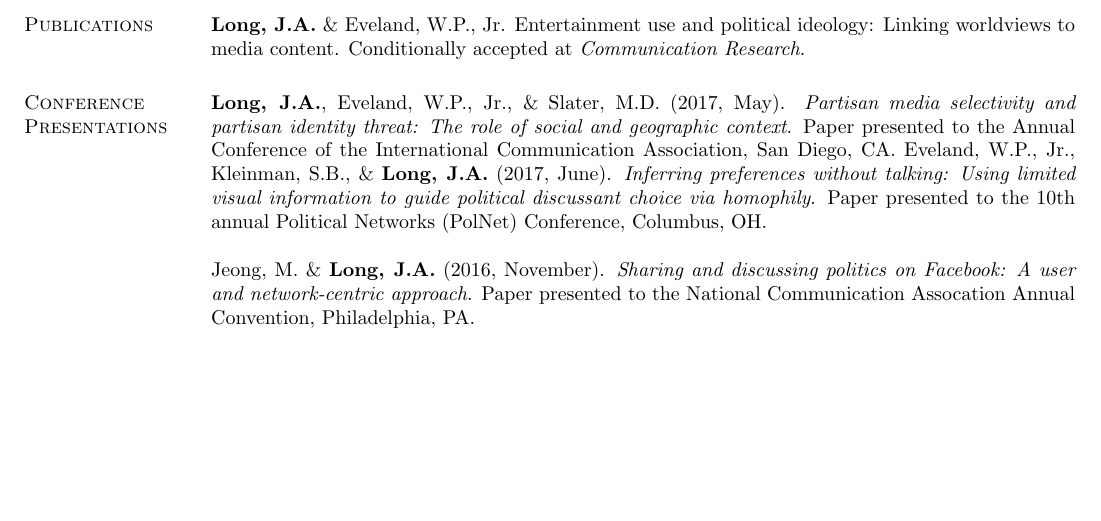
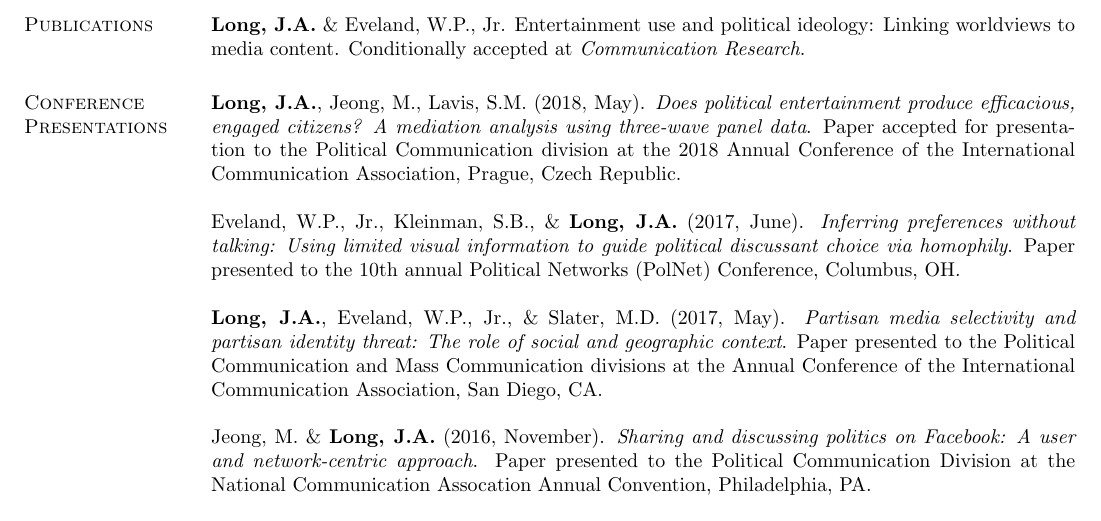
Before and after one commit to jacob-long/cv, a LaTeX CV (cvinprogress.tex): part of page 1 of 2 before the commit and part of page 1 of 3 after it, cut so that both start at the same text, the shorter picture padded with empty space. Compiled offline with pdfLaTeX.

Commit message:
Update conference section

```diff
--- a/cvinprogress.tex
+++ b/cvinprogress.tex
@@ -147,11 +147,13 @@ Political communication, entertainment media, social identity, moral psychology,
 
 \section{\sc Conference Presentations}
 
+{\bf Long, J.A.}, Jeong, M., Lavis, S.M. (2018, May). \emph{Does political entertainment produce efficacious, engaged citizens? A mediation analysis using three-wave panel data}. Paper accepted for presentation to the Political Communication division at the 2018 Annual Conference of the International Communication Association, Prague, Czech Republic.
 
-{\bf Long, J.A.}, Eveland, W.P., Jr., \& Slater, M.D. (2017, May). \emph{Partisan media selectivity and partisan identity threat: The role of social and geographic context}. Paper presented to the Annual Conference of the International Communication Association, San Diego, CA.
 Eveland, W.P., Jr., Kleinman, S.B., \& \textbf{Long, J.A.} (2017, June). \emph{Inferring preferences without talking: Using limited visual information to guide political discussant choice via homophily}. Paper presented to the 10th annual Political Networks (PolNet) Conference, Columbus, OH.
 
-Jeong, M. \&  {\bf Long, J.A.} (2016, November). \emph{Sharing and discussing politics on Facebook: A user and network-centric approach}. Paper presented to the National Communication Assocation Annual Convention, Philadelphia, PA.
+{\bf Long, J.A.}, Eveland, W.P., Jr., \& Slater, M.D. (2017, May). \emph{Partisan media selectivity and partisan identity threat: The role of social and geographic context}. Paper presented to the Political Communication and Mass Communication divisions at the Annual Conference of the International Communication Association, San Diego, CA.
+
+Jeong, M. \&  {\bf Long, J.A.} (2016, November). \emph{Sharing and discussing politics on Facebook: A user and network-centric approach}. Paper presented to the Political Communication Division at the National Communication Assocation Annual Convention, Philadelphia, PA.
 
 {\bf Long, J.A.} \& Eveland, W. P., Jr. (2015, November). \emph{The political and moral relevance of popular music: Matching worldviews with lyrical content}. Paper presented to the Midwest Association for Public Opinion Research, Chicago, IL.
 
```
